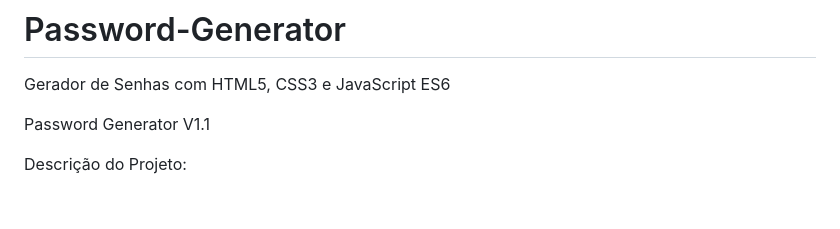
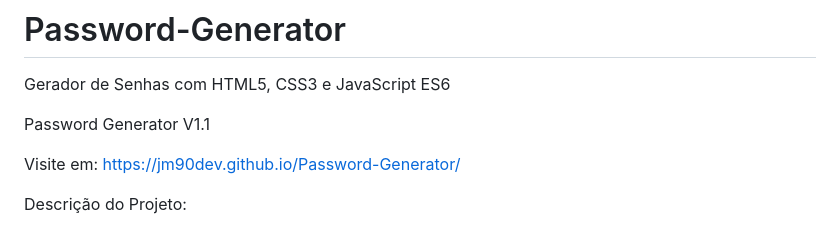
Before and after one commit to jm90dev/Password-Generator, a Markdown page: README.md, the part around the change. GitHub-like rendering; blank space fills up the shorter version.

Commit message:
Upadate README.ME
Atualização do readme com aplicação de domínio do Password Generator

```diff
--- a/README.md
+++ b/README.md
@@ -3,6 +3,8 @@
  Gerador de Senhas com HTML5, CSS3 e JavaScript ES6
 
   Password Generator V1.1
+
+  Visite em: https://jm90dev.github.io/Password-Generator/
 
   Descrição do Projeto:
 
```
